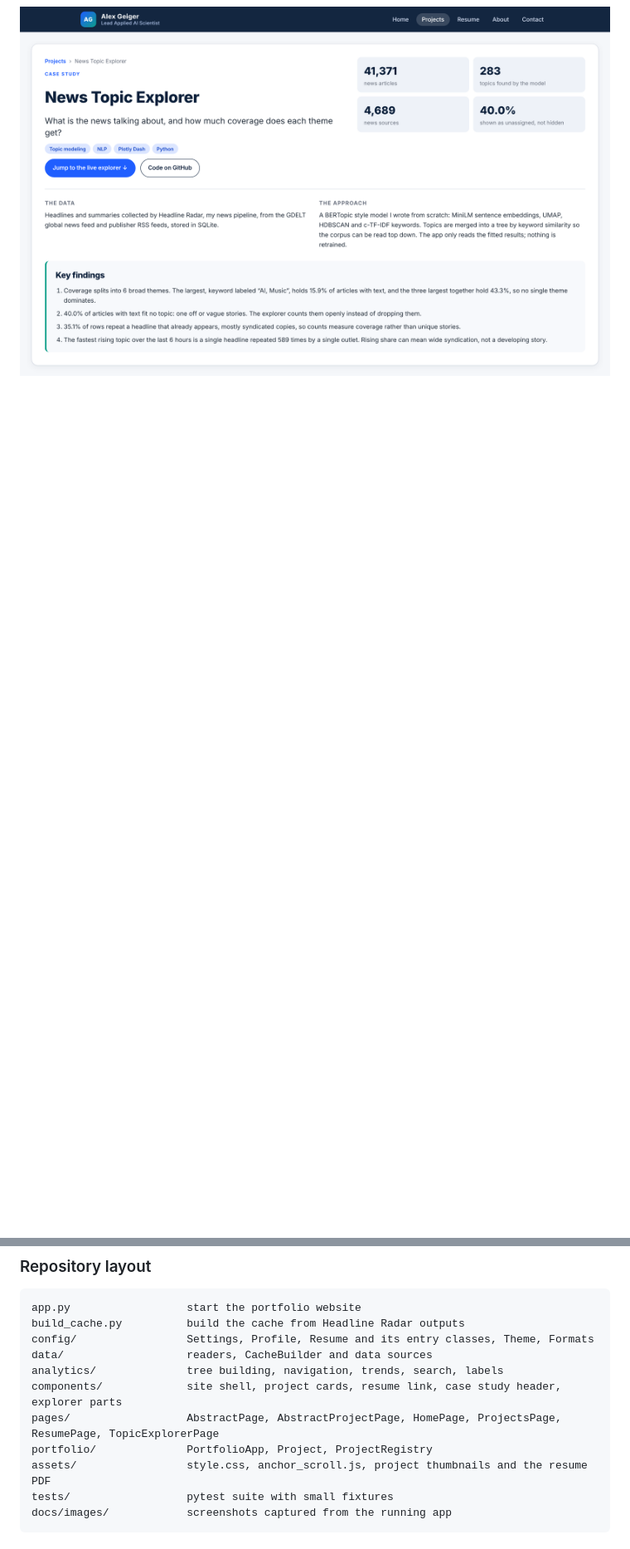
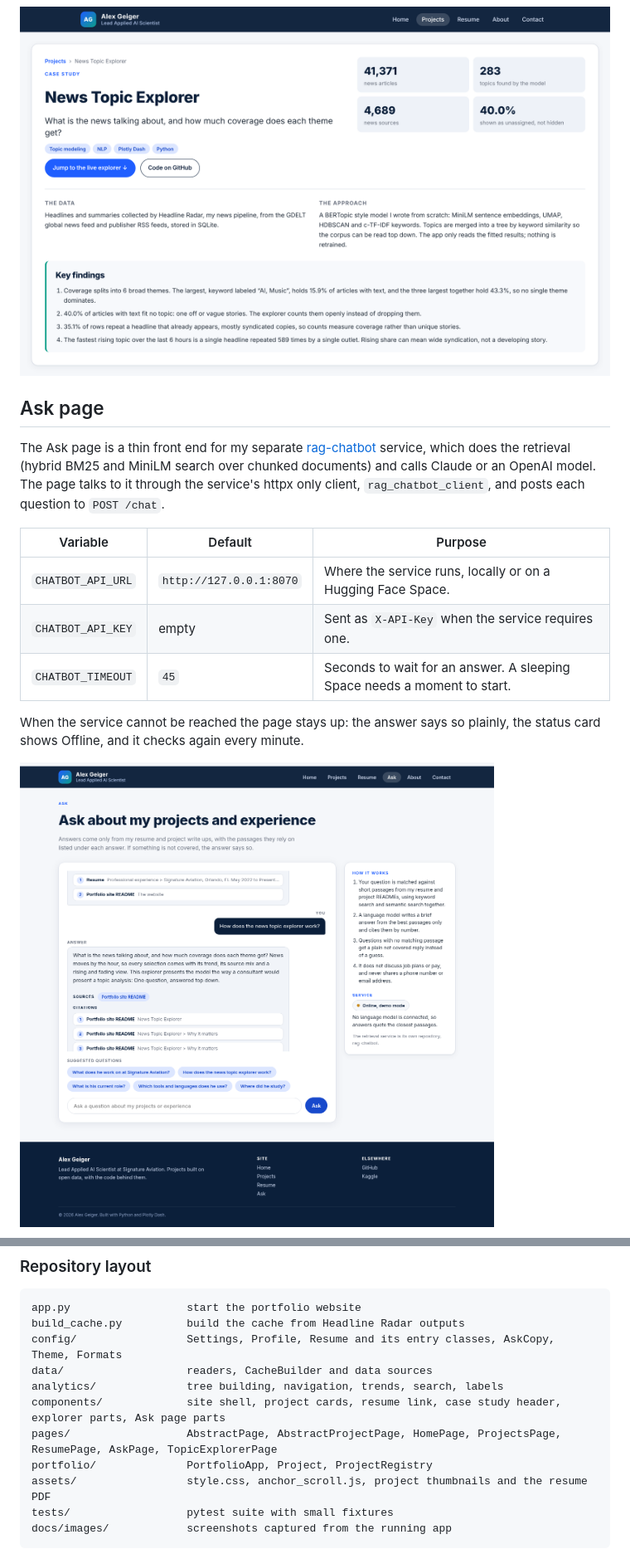
Before and after one commit to ajgeiger/portfolio-site, a Markdown page: README.md, 2 parts joined by grey strips. Shown at 83% size. GitHub-like rendering; pictures changed too: docs/images/ask-answers.png (added); blank space fills up the shorter version.

Commit message:
document ask page and add screenshots

````diff
--- a/README.md
+++ b/README.md
@@ -24,3 +25,18 @@ The resume PDF is served from `assets/files/Alexander_Geiger_Resume.pdf`. The ho
 ![Projects index](docs/images/projects.png)
 
 ![Case study header on the project page](docs/images/project_page.png)
+
+## Ask page
+
+The Ask page is a thin front end for my separate [rag-chatbot](https://github.com/ajgeiger/rag-chatbot) service, which does the retrieval (hybrid BM25 and MiniLM search over chunked documents) and calls Claude or an OpenAI model. The page talks to it through the service's httpx only client, `rag_chatbot_client`, and posts each question to `POST /chat`.
+
+| Variable | Default | Purpose |
+| --- | --- | --- |
+| `CHATBOT_API_URL` | `http://127.0.0.1:8070` | Where the service runs, locally or on a Hugging Face Space. |
+| `CHATBOT_API_KEY` | empty | Sent as `X-API-Key` when the service requires one. |
+| `CHATBOT_TIMEOUT` | `45` | Seconds to wait for an answer. A sleeping Space needs a moment to start. |
+
+When the service cannot be reached the page stays up: the answer says so plainly, the status card shows Offline, and it checks again every minute.
+
+![Ask page with two answers, citations and source chips](docs/images/ask-answers.png)
+
@@ -160,11 +179,11 @@ Tests use small hand made fixtures, never the real corpus.
 ```text
 app.py                  start the portfolio website
 build_cache.py          build the cache from Headline Radar outputs
-config/                 Settings, Profile, Resume and its entry classes, Theme, Formats
+config/                 Settings, Profile, Resume and its entry classes, AskCopy, Theme, Formats
 data/                   readers, CacheBuilder and data sources
 analytics/              tree building, navigation, trends, search, labels
-components/             site shell, project cards, resume link, case study header, explorer parts
-pages/                  AbstractPage, AbstractProjectPage, HomePage, ProjectsPage, ResumePage, TopicExplorerPage
+components/             site shell, project cards, resume link, case study header, explorer parts, Ask page parts
+pages/                  AbstractPage, AbstractProjectPage, HomePage, ProjectsPage, ResumePage, AskPage, TopicExplorerPage
 portfolio/              PortfolioApp, Project, ProjectRegistry
 assets/                 style.css, anchor_scroll.js, project thumbnails and the resume PDF
 tests/                  pytest suite with small fixtures
````
Also changed, not shown: other parts of README.md (+6 -2 lines), docs/images/ask-outage.png (added), docs/images/ask-page.png (added).
